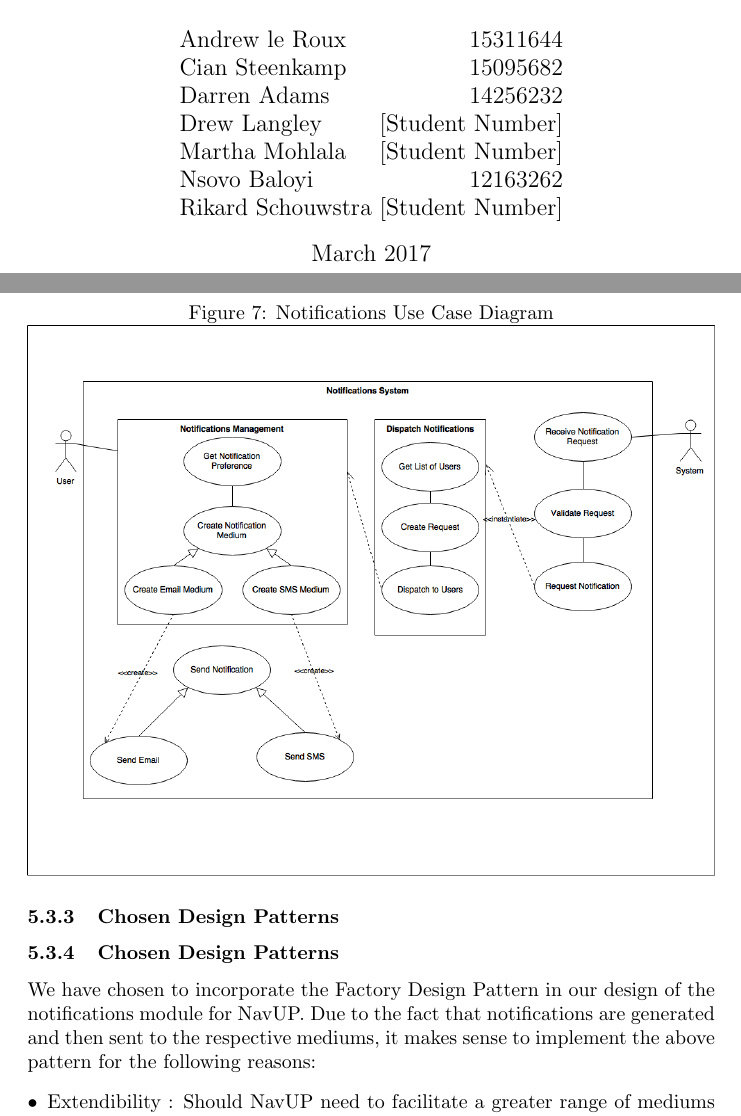
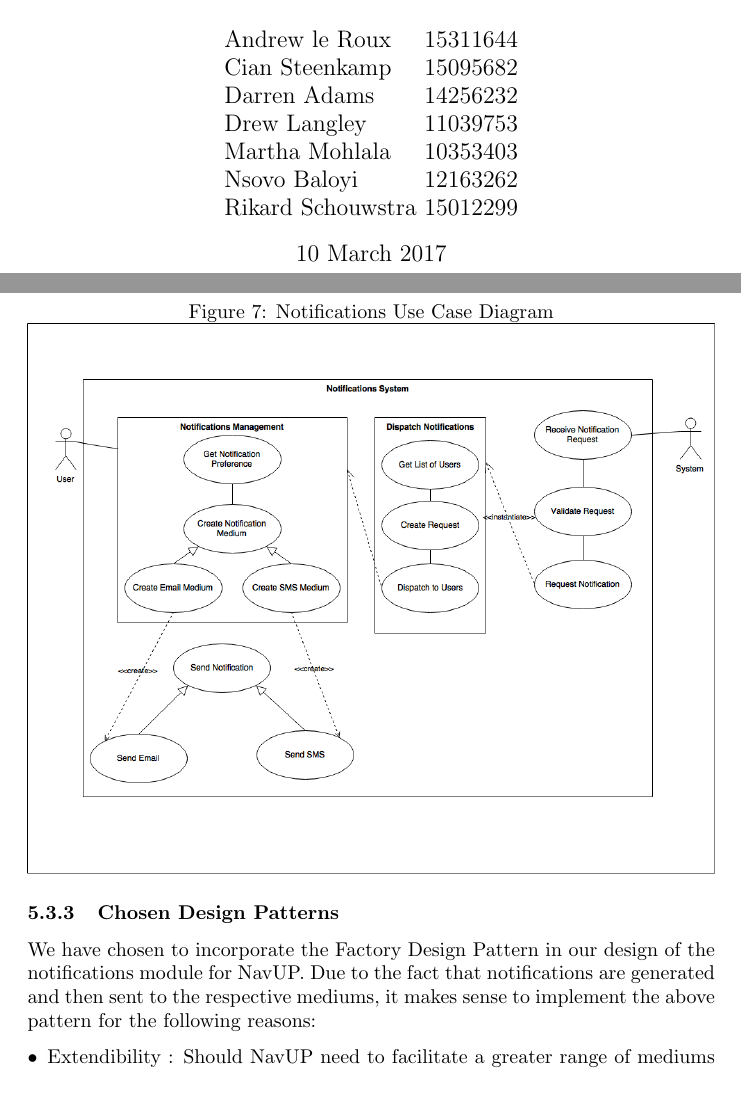
Before and after one commit to TheZimbo16/COS301-XBase, a LaTeX document (NavUP Architectural Requirements Specifications and Design.tex): two parts of pages 1 and 16 of 24 before the commit and two parts of pages 1 and 16 of 23 after it, joined at a grey line, cut so that both start at the same text, the shorter picture padded with empty space. Compiled offline with pdfLaTeX.

Commit message:
Fixes errors and adds student numbers

```diff
--- a/NavUP Architectural Requirements Specifications and Design.tex
+++ b/NavUP Architectural Requirements Specifications and Design.tex
@@ -7,11 +7,8 @@
 
 \title{ Architectural Requirements Specifications and Design \\[0.5cm] \includegraphics[width=6cm]{front-page}}
 
-\author{Andrew le Roux \hfill [Student Number] \\ Cian Steenkamp \hfill 15095682 \\ Darren Adams \hfill 14256232 \\ Drew Langley \hfill 11039753 \\ Martha Mohlala \hfill 10353403\\ Nsovo Baloyi \hfill 12163262 \\ Rikard Schouwstra \hfill [Student Number]}
+\author{Andrew le Roux \hfill 15311644 \\ Cian Steenkamp \hfill 15095682 \\ Darren Adams \hfill 14256232 \\ Drew Langley \hfill 11039753 \\ Martha Mohlala \hfill 10353403\\ Nsovo Baloyi \hfill 12163262 \\ Rikard Schouwstra \hfill 15012299}
 \date{10 March 2017}
-
-\author{Andrew le Roux \hfill 15311644 \\ Cian Steenkamp \hfill 15095682 \\ Darren Adams \hfill 14256232 \\ Drew Langley \hfill [Student Number] \\ Martha Mohlala \hfill [Student Number] \\ Nsovo Baloyi \hfill 12163262 \\ Rikard Schouwstra \hfill [Student Number]}
-\date{March 2017}
 
 \begin{document}
 \maketitle
@@ -169,8 +166,6 @@
 		\end{figure}
         \subsubsection{Chosen Design Patterns}
 
-        \subsubsection{Chosen Design Patterns}
-
         We have chosen to incorporate the Factory Design Pattern in our design of the notifications module for NavUP. Due to the fact that notifications are generated and then sent to the respective mediums, it makes sense to implement the above pattern for the following reasons:
 		\begin{description}
 
```
